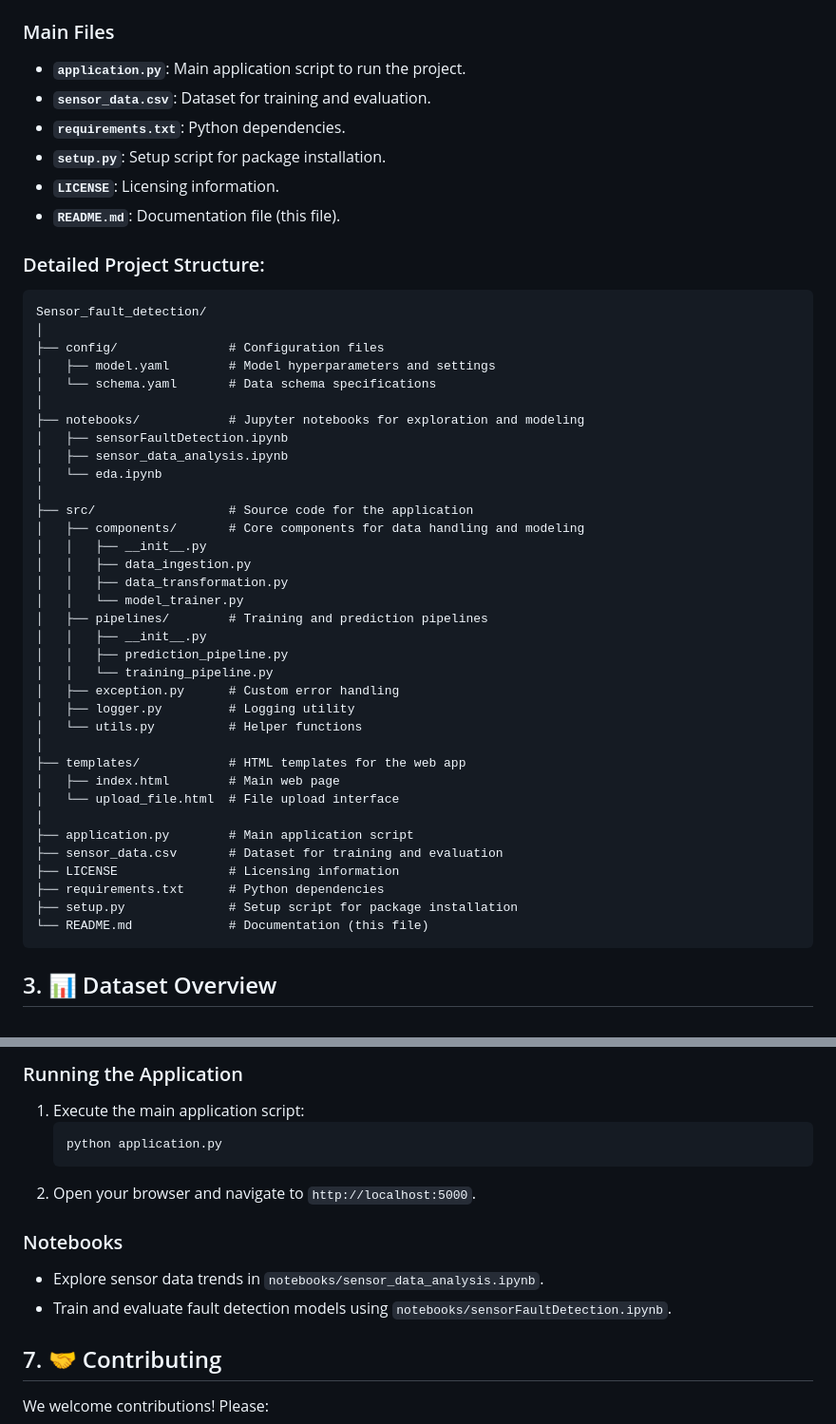
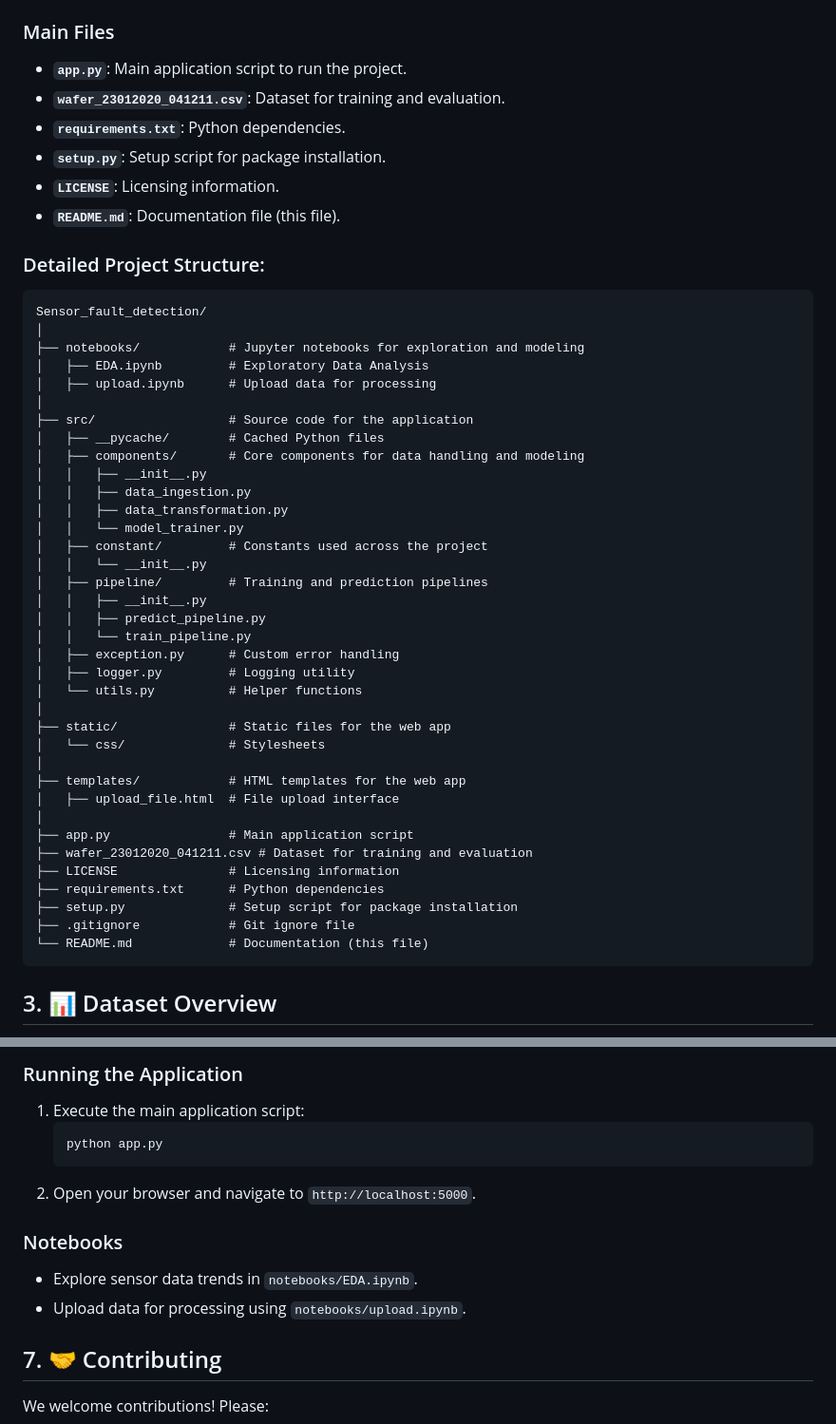
Before and after one commit to Monish-Nallagondalla/Sensor_Fault_Detection, a Markdown page: README.md, 2 parts joined by grey strips. Shown at 95% size. Rendered like a GitHub page.

````diff
--- a/README.md
+++ b/README.md
@@ -14,8 +14,8 @@ The repository is organized into logical modules for clarity and scalability:
 - **`templates/`**: HTML templates for the web app.
 
 ### Main Files
-- **`application.py`**: Main application script to run the project.
-- **`sensor_data.csv`**: Dataset for training and evaluation.
+- **`app.py`**: Main application script to run the project.
+- **`wafer_23012020_041211.csv`**: Dataset for training and evaluation.
 - **`requirements.txt`**: Python dependencies.
 - **`setup.py`**: Setup script for package installation.
 - **`LICENSE`**: Licensing information.
@@ -26,38 +26,39 @@ The repository is organized into logical modules for clarity and scalability:
 ```plaintext
 Sensor_fault_detection/
 │
-├── config/               # Configuration files
-│   ├── model.yaml        # Model hyperparameters and settings
-│   └── schema.yaml       # Data schema specifications
-│
 ├── notebooks/            # Jupyter notebooks for exploration and modeling
-│   ├── sensorFaultDetection.ipynb
-│   ├── sensor_data_analysis.ipynb
-│   └── eda.ipynb
+│   ├── EDA.ipynb         # Exploratory Data Analysis
+│   ├── upload.ipynb      # Upload data for processing
 │
 ├── src/                  # Source code for the application
+│   ├── __pycache/        # Cached Python files
 │   ├── components/       # Core components for data handling and modeling
 │   │   ├── __init__.py
 │   │   ├── data_ingestion.py
 │   │   ├── data_transformation.py
 │   │   └── model_trainer.py
-│   ├── pipelines/        # Training and prediction pipelines
+│   ├── constant/         # Constants used across the project
+│   │   └── __init__.py
+│   ├── pipeline/         # Training and prediction pipelines
 │   │   ├── __init__.py
-│   │   ├── prediction_pipeline.py
-│   │   └── training_pipeline.py
+│   │   ├── predict_pipeline.py
+│   │   └── train_pipeline.py
 │   ├── exception.py      # Custom error handling
 │   ├── logger.py         # Logging utility
 │   └── utils.py          # Helper functions
 │
+├── static/               # Static files for the web app
+│   └── css/              # Stylesheets
+│
 ├── templates/            # HTML templates for the web app
-│   ├── index.html        # Main web page
-│   └── upload_file.html  # File upload interface
+│   ├── upload_file.html  # File upload interface
 │
-├── application.py        # Main application script
-├── sensor_data.csv       # Dataset for training and evaluation
+├── app.py                # Main application script
+├── wafer_23012020_041211.csv # Dataset for training and evaluation
 ├── LICENSE               # Licensing information
 ├── requirements.txt      # Python dependencies
 ├── setup.py              # Setup script for package installation
+├── .gitignore            # Git ignore file
 └── README.md             # Documentation (this file)
 ```
 
@@ -108,13 +109,13 @@ Sample data:
 ### Running the Application
 1. Execute the main application script:
    ```bash
-   python application.py
+   python app.py
    ```
 2. Open your browser and navigate to `http://localhost:5000`.
 
 ### Notebooks
-- Explore sensor data trends in `notebooks/sensor_data_analysis.ipynb`.
-- Train and evaluate fault detection models using `notebooks/sensorFaultDetection.ipynb`.
+- Explore sensor data trends in `notebooks/EDA.ipynb`.
+- Upload data for processing using `notebooks/upload.ipynb`.
 
 ## 7. 🤝 Contributing
 We welcome contributions! Please:
````
